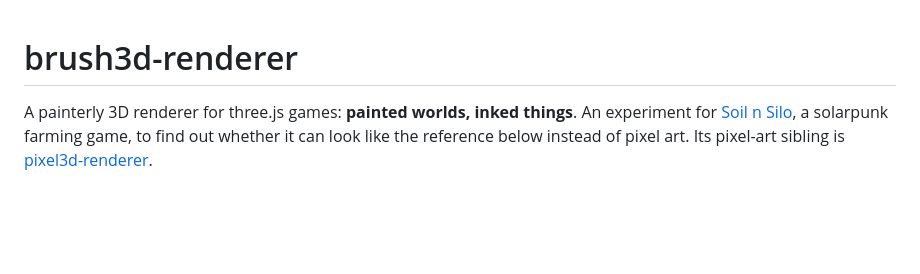
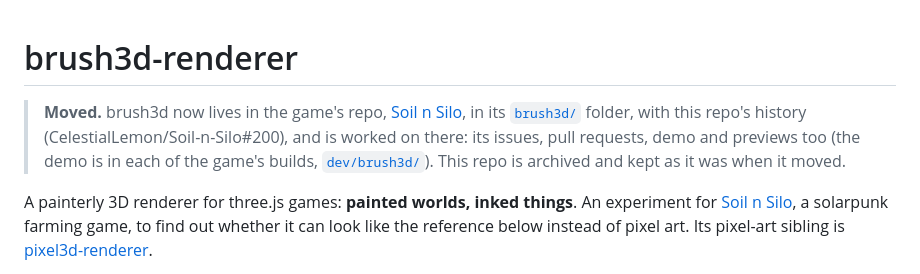
Before and after one commit to CelestialLemon/brush3d-renderer, a Markdown page: README.md, the part around the change. Rendered like a GitHub page; blank space fills up the shorter version.

Commit message:
README: brush3d has moved into Soil n Silo
The renderer, its history, tools and docs now live in the game's repo, in brush3d/ (CelestialLemon/Soil-n-Silo#200), and
are worked on there. This repo is archived; the README says where to go, and the rest of it stays as it was at the move.

Work done by: claude-opus-5-5

Co-Authored-By: Claude Opus 5.5 <noreply@anthropic.com>

```diff
--- a/README.md
+++ b/README.md
@@ -1,4 +1,10 @@
 # brush3d-renderer
+
+> **Moved.** brush3d now lives in the game's repo, [Soil n Silo](https://github.com/CelestialLemon/Soil-n-Silo), in its
+> [`brush3d/`](https://github.com/CelestialLemon/Soil-n-Silo/tree/dev/brush3d) folder, with this repo's history
+> (CelestialLemon/Soil-n-Silo#200), and is worked on there: its issues, pull requests, demo and previews too (the demo is in
+> each of the game's builds, [`dev/brush3d/`](https://celestiallemon.github.io/Soil-n-Silo/dev/brush3d/)). This repo is
+> archived and kept as it was when it moved.
 
 A painterly 3D renderer for three.js games: **painted worlds, inked things**. An experiment for
 [Soil n Silo](https://github.com/CelestialLemon/Soil-n-Silo), a solarpunk farming game, to find out whether it can look like
```
